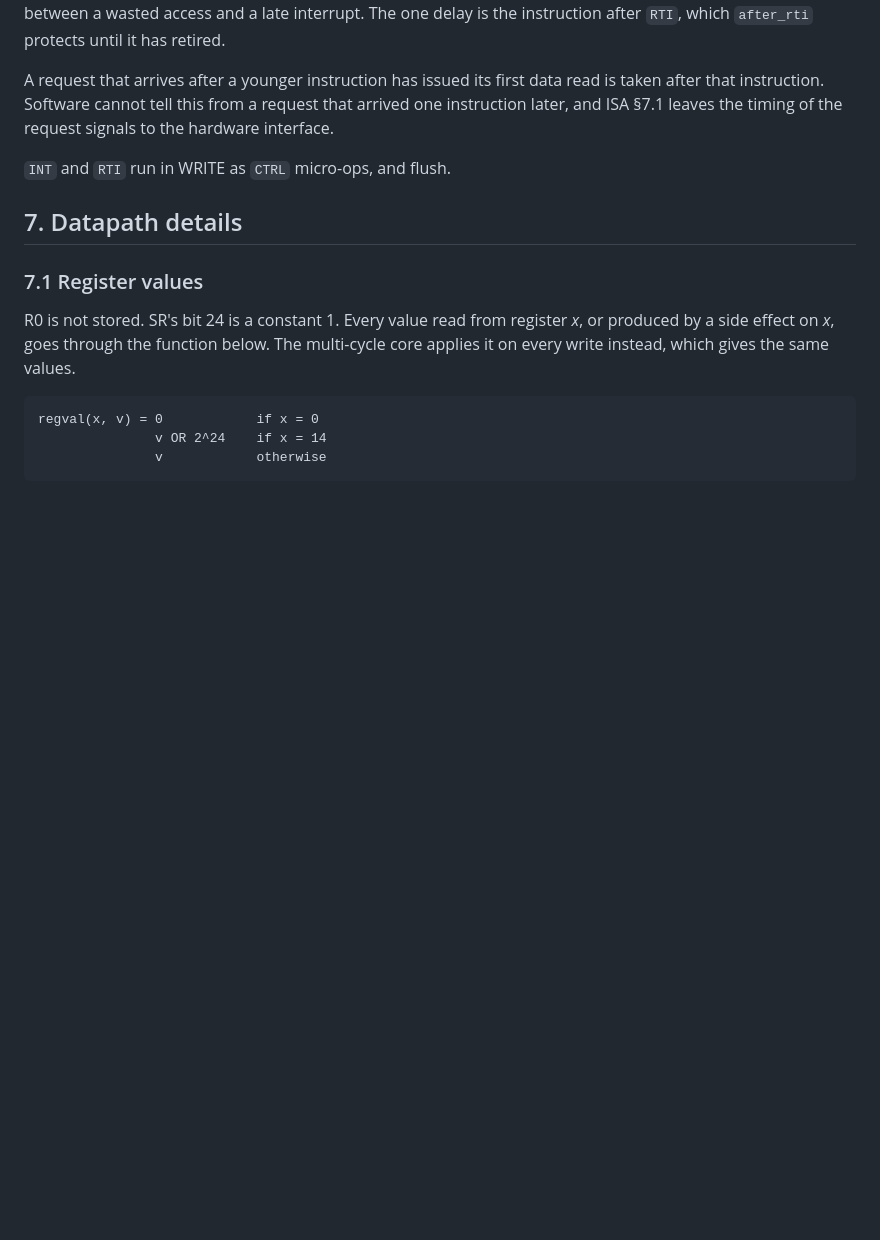
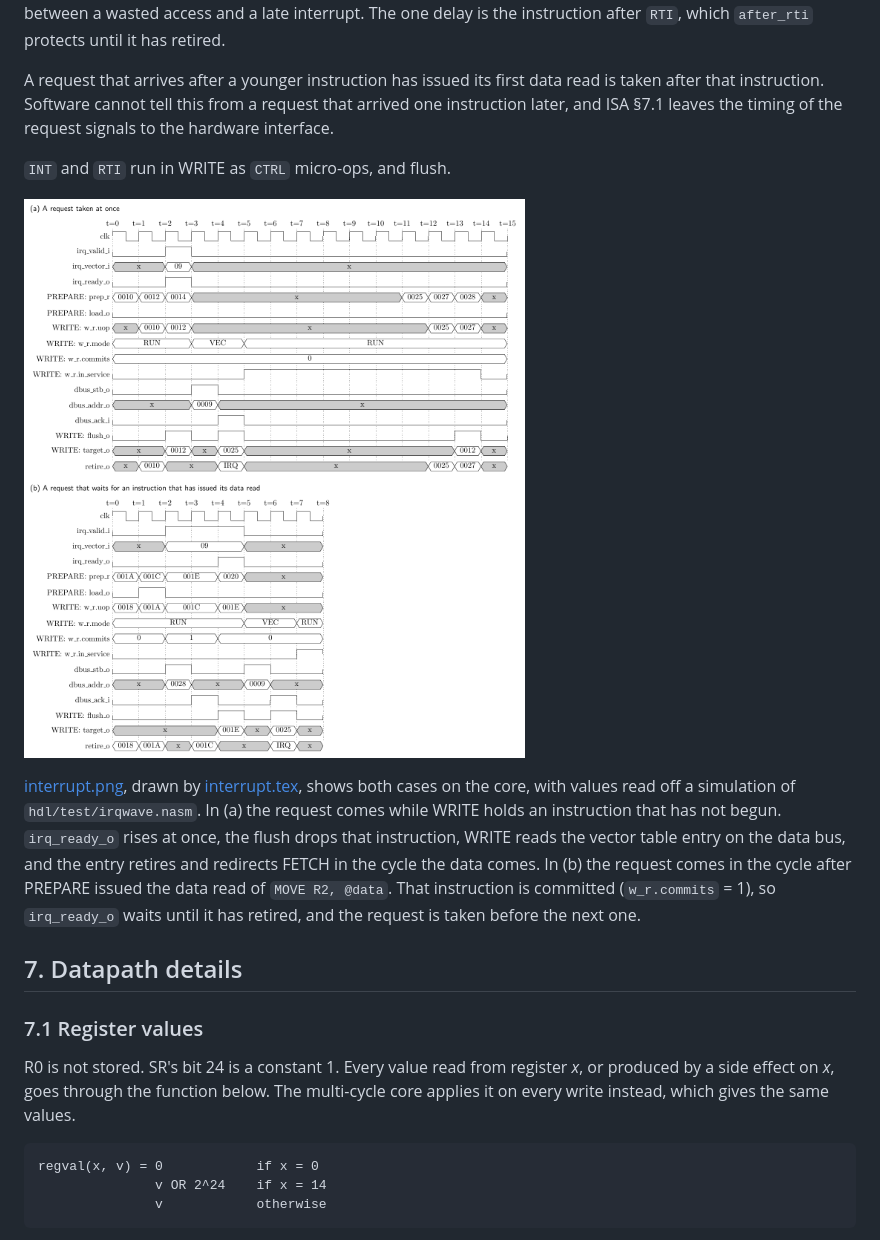
Before and after one commit to MJoergen/nice_cpu, a Markdown page: doc/MICROARCH.md, the part around the change. Drawn GitHub-style; pictures changed too: doc/interrupt.png (added); blank space fills up the shorter version.

```diff
--- a/doc/MICROARCH.md
+++ b/doc/MICROARCH.md
@@ -337,6 +337,19 @@ the request signals to the hardware interface.
 
 `INT` and `RTI` run in WRITE as `CTRL` micro-ops, and flush.
 
+![Interrupt timing](interrupt.png)
+
+[interrupt.png](interrupt.png), drawn by [interrupt.tex](interrupt.tex),
+shows both cases on the core, with values read off a simulation of
+`hdl/test/irqwave.nasm`. In (a) the request comes while WRITE holds an
+instruction that has not begun. `irq_ready_o` rises at once, the flush
+drops that instruction, WRITE reads the vector table entry on the data
+bus, and the entry retires and redirects FETCH in the cycle the data
+comes. In (b) the request comes in the cycle after PREPARE issued the
+data read of `MOVE R2, @data`. That instruction is committed
+(`w_r.commits` = 1), so `irq_ready_o` waits until it has retired, and the
+request is taken before the next one.
+
 ## 7. Datapath details
 
 ### 7.1 Register values
```
Also changed, not shown: CLAUDE.md (+4 -3 lines), hdl/README.md (+6 -0 lines), 5 other files.
